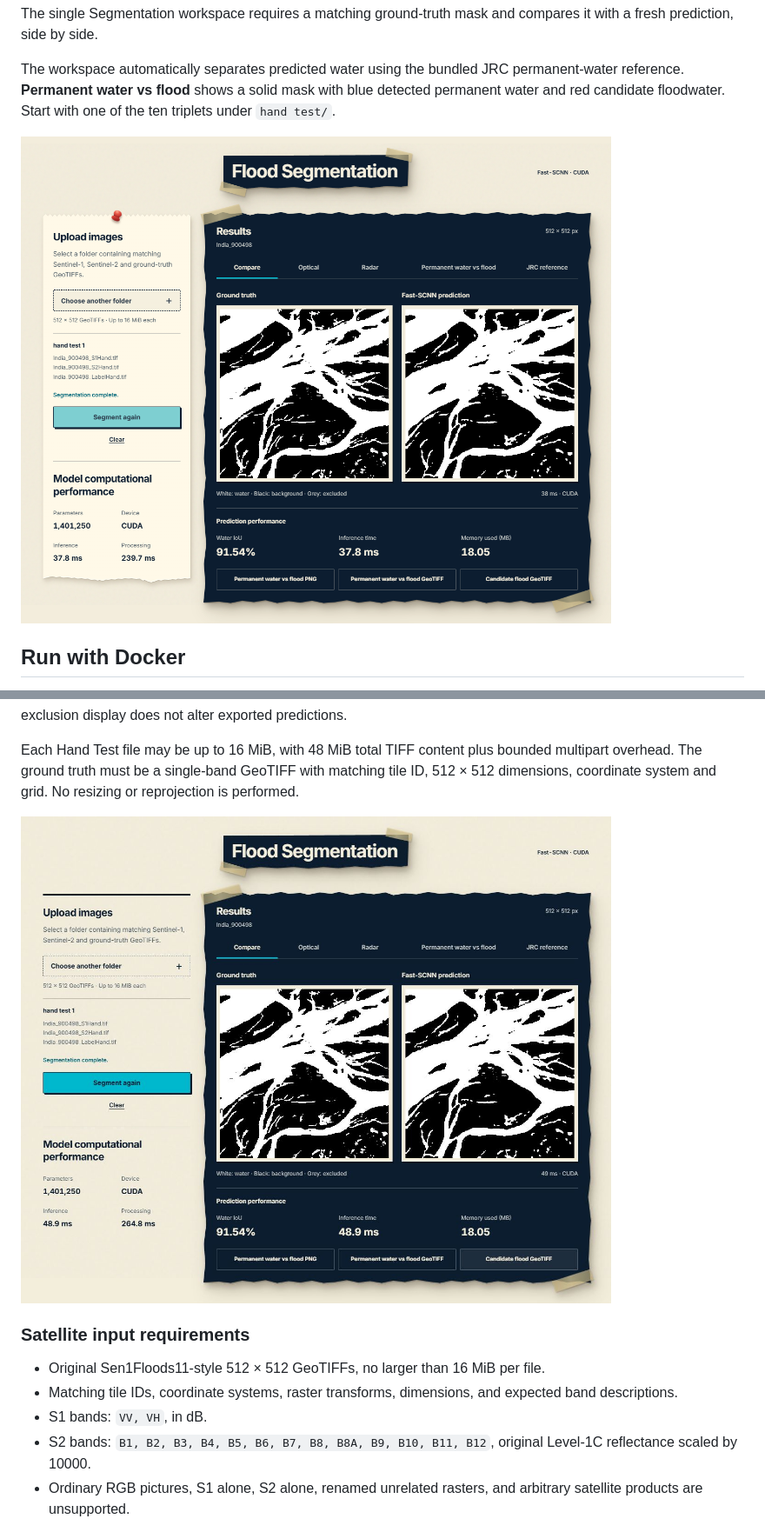
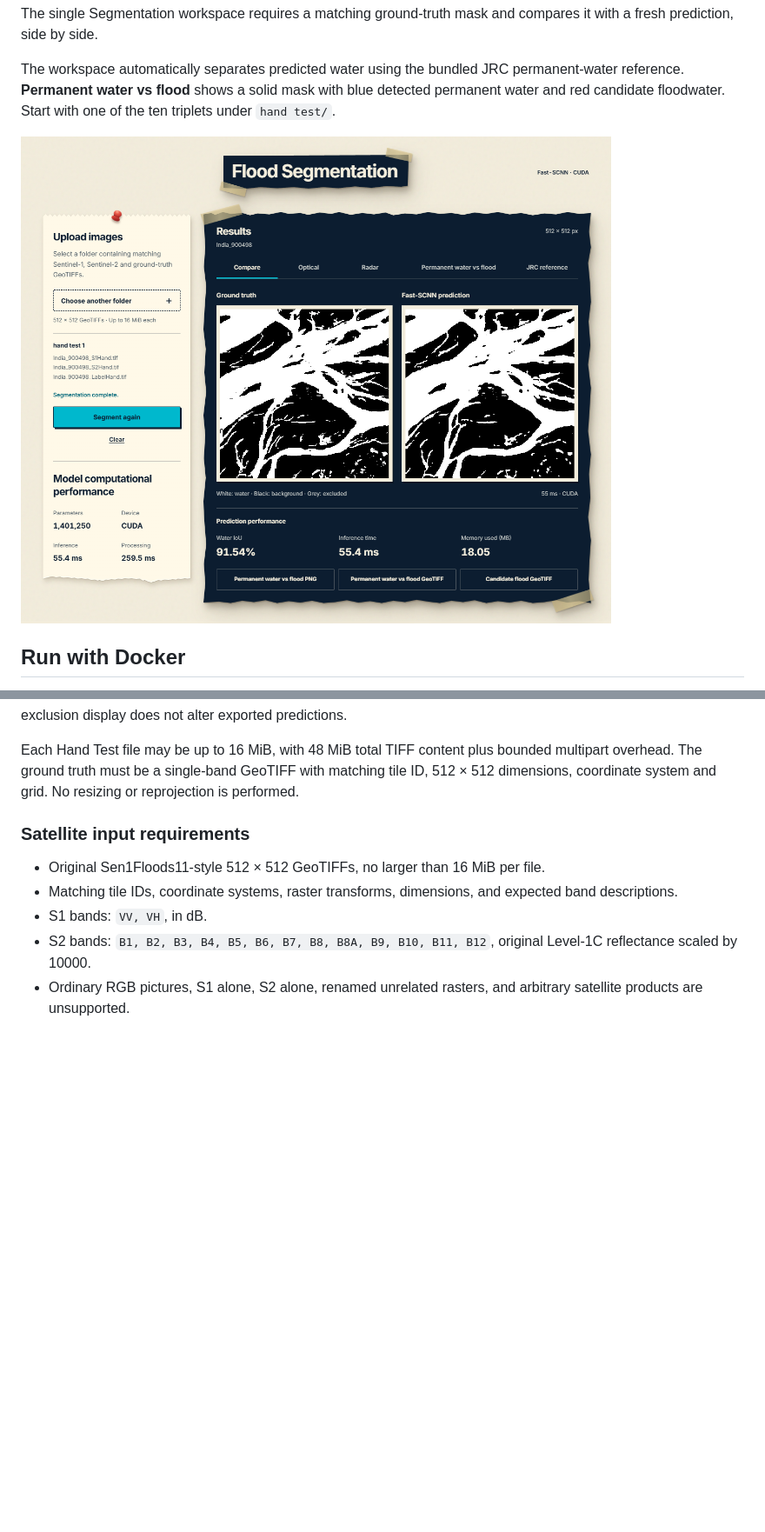
Before and after one commit to azfario/FYP-demo-app, a Markdown page: README.md, 2 parts joined by grey strips. Shown at 87% size. Drawn GitHub-style; pictures changed too: docs/screenshots/demo-70ce4c179e3c.png (added), docs/screenshots/hand-test-desktop.jpg; blank space fills up the shorter version.

Commit message:
Show one current, versioned dashboard image in the README

```diff
--- a/README.md
+++ b/README.md
@@ -9,7 +9,7 @@ permanent-water reference. **Permanent water vs flood** shows a solid mask with
 blue detected permanent water and red candidate floodwater. Start with one of
 the ten triplets under `hand test/`.
 
-![Fast-SCNN dashboard with a pinned upload panel and side-by-side ground truth and predicted water masks for India_900498](docs/screenshots/demo.png)
+![Fast-SCNN dashboard with a pinned upload panel and side-by-side ground truth and predicted water masks for India_900498](docs/screenshots/demo-70ce4c179e3c.png)
 
 ## Run with Docker
 
@@ -84,8 +84,6 @@ Comparison scores cover the full 512 × 512 image, using only pixels valid in bo
 Ground truth is used only for scoring and display, never as model input. Uploads remain temporary. Upload and segmentation controls are disabled during validation or prediction. Historical 256 × 256 centre-crop scores stay separate from these uploaded-image scores. Prediction exports retain the original model mask; the grey comparison exclusion display does not alter exported predictions.
 
 Each Hand Test file may be up to 16 MiB, with 48 MiB total TIFF content plus bounded multipart overhead. The ground truth must be a single-band GeoTIFF with matching tile ID, 512 × 512 dimensions, coordinate system and grid. No resizing or reprojection is performed.
-
-![Actual ground-truth comparison](docs/screenshots/hand-test-desktop.jpg)
 
 ### Satellite input requirements
 
```
Also changed, not shown: AGENTS.md (+1 -1 lines), docs/screenshots/hand-test-mobile.jpg, docs/screenshots/hand-test-tablet.jpg.
